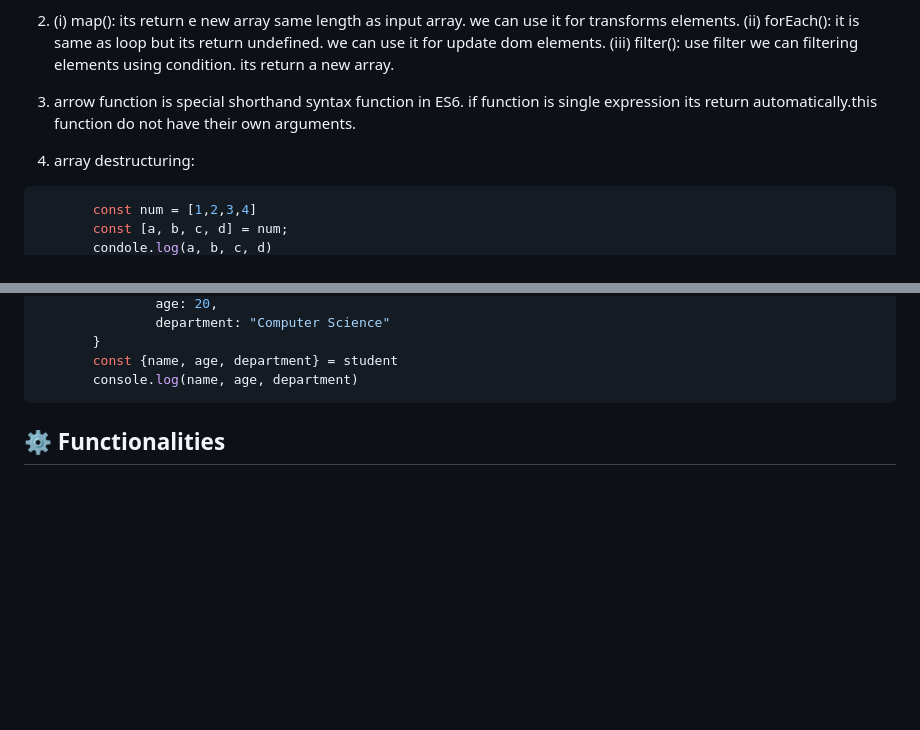
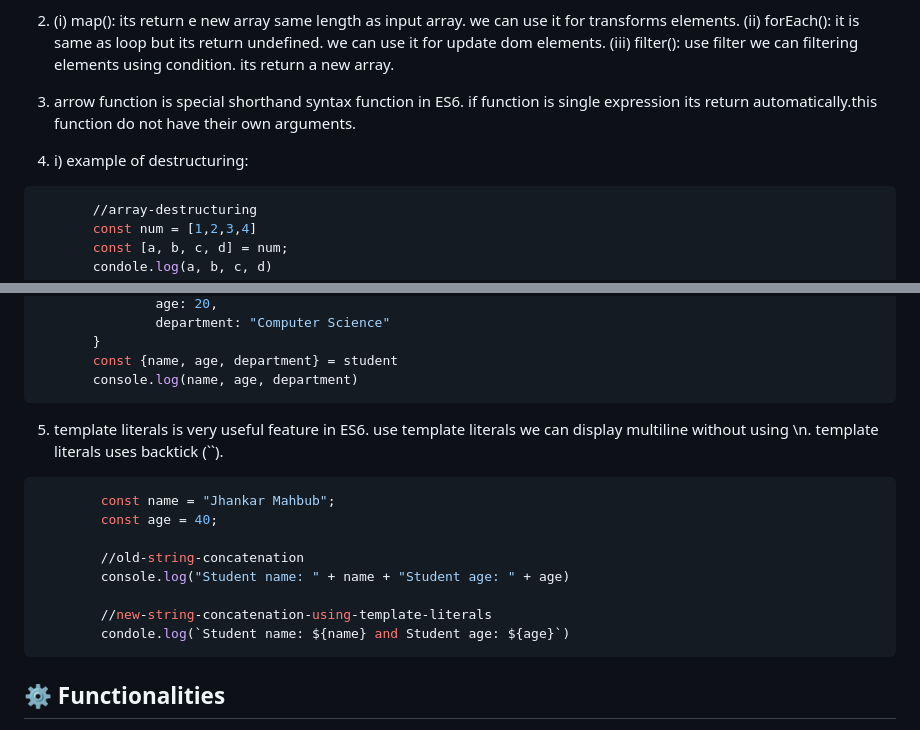
Before and after one commit to sufiancse/A6-Green-Earth, a Markdown page: README.md, 2 parts joined by grey strips. GitHub-like rendering; blank space fills up the shorter version.

Commit message:
answer complete

````diff
--- a/README.md
+++ b/README.md
@@ -102,8 +102,9 @@ https://openapi.programming-hero.com/api/plant/1
 
 3) arrow function is special shorthand syntax function in ES6. if function is single expression its return automatically.this function do not have their own arguments.
 
-4) array destructuring:<br/>
+4) i) example of destructuring:<br/>
  ```bash
+        //array-destructuring
         const num = [1,2,3,4]
         const [a, b, c, d] = num;
         condole.log(a, b, c, d)
@@ -119,6 +120,17 @@ https://openapi.programming-hero.com/api/plant/1
         console.log(name, age, department)
 ```
 
+5) template literals is very useful feature in ES6. use template literals we can display multiline without using \n. template literals uses backtick (``).
+```bash
+        const name = "Jhankar Mahbub";
+        const age = 40;
+
+        //old-string-concatenation
+        console.log("Student name: " + name + "Student age: " + age)
+
+        //new-string-concatenation-using-template-literals
+        condole.log(`Student name: ${name} and Student age: ${age}`)
+```
 
 
 
````
Also changed, not shown: other parts of README.md (+3 -3 lines).
